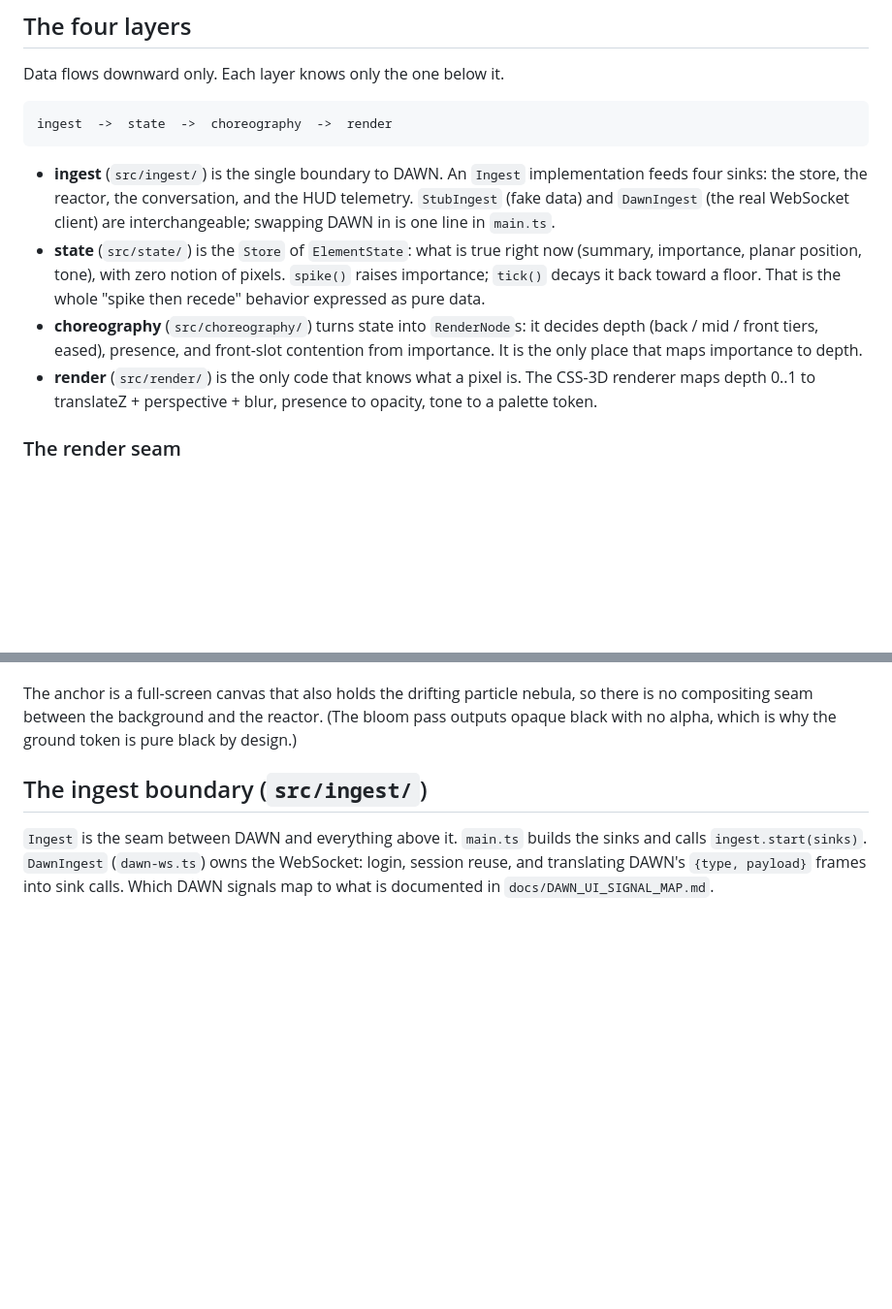
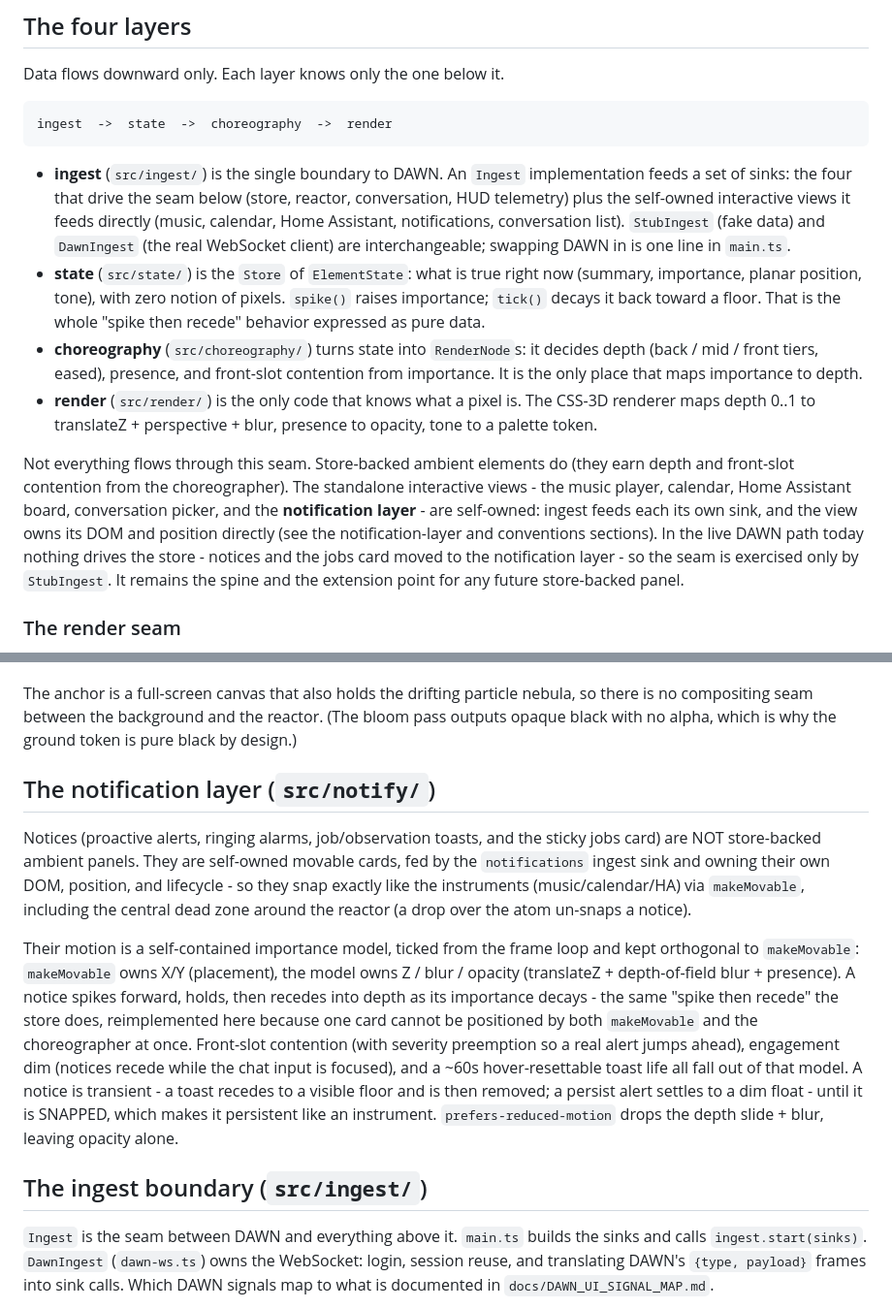
Before and after one commit to The-OASIS-Project/aurora, a Markdown page: ARCHITECTURE.md, 2 parts joined by grey strips. Shown at 97% size. Rendered like a GitHub page; blank space fills up the shorter version.

````diff
--- a/ARCHITECTURE.md
+++ b/ARCHITECTURE.md
@@ -30,9 +30,11 @@ ingest  ->  state  ->  choreography  ->  render
 ```
 
 - **ingest** (`src/ingest/`) is the single boundary to DAWN. An `Ingest` implementation
-  feeds four sinks: the store, the reactor, the conversation, and the HUD telemetry.
-  `StubIngest` (fake data) and `DawnIngest` (the real WebSocket client) are
-  interchangeable; swapping DAWN in is one line in `main.ts`.
+  feeds a set of sinks: the four that drive the seam below (store, reactor, conversation,
+  HUD telemetry) plus the self-owned interactive views it feeds directly (music, calendar,
+  Home Assistant, notifications, conversation list). `StubIngest` (fake data) and
+  `DawnIngest` (the real WebSocket client) are interchangeable; swapping DAWN in is one
+  line in `main.ts`.
 - **state** (`src/state/`) is the `Store` of `ElementState`: what is true right now
   (summary, importance, planar position, tone), with zero notion of pixels. `spike()`
   raises importance; `tick()` decays it back toward a floor. That is the whole "spike
@@ -43,6 +45,15 @@ ingest  ->  state  ->  choreography  ->  render
 - **render** (`src/render/`) is the only code that knows what a pixel is. The CSS-3D
   renderer maps depth 0..1 to translateZ + perspective + blur, presence to opacity,
   tone to a palette token.
+
+Not everything flows through this seam. Store-backed ambient elements do (they earn depth
+and front-slot contention from the choreographer). The standalone interactive views - the
+music player, calendar, Home Assistant board, conversation picker, and the **notification
+layer** - are self-owned: ingest feeds each its own sink, and the view owns its DOM and
+position directly (see the notification-layer and conventions sections). In the live DAWN
+path today nothing drives the store - notices and the jobs card moved to the notification
+layer - so the seam is exercised only by `StubIngest`. It remains the spine and the
+extension point for any future store-backed panel.
 
 ### The render seam
 
@@ -68,6 +79,26 @@ The anchor is a full-screen canvas that also holds the drifting particle nebula,
 there is no compositing seam between the background and the reactor. (The bloom pass
 outputs opaque black with no alpha, which is why the ground token is pure black by
 design.)
+
+## The notification layer (`src/notify/`)
+
+Notices (proactive alerts, ringing alarms, job/observation toasts, and the sticky jobs
+card) are NOT store-backed ambient panels. They are self-owned movable cards, fed by the
+`notifications` ingest sink and owning their own DOM, position, and lifecycle - so they
+snap exactly like the instruments (music/calendar/HA) via `makeMovable`, including the
+central dead zone around the reactor (a drop over the atom un-snaps a notice).
+
+Their motion is a self-contained importance model, ticked from the frame loop and kept
+orthogonal to `makeMovable`: `makeMovable` owns X/Y (placement), the model owns Z / blur /
+opacity (translateZ + depth-of-field blur + presence). A notice spikes forward, holds,
+then recedes into depth as its importance decays - the same "spike then recede" the store
+does, reimplemented here because one card cannot be positioned by both `makeMovable` and
+the choreographer at once. Front-slot contention (with severity preemption so a real alert
+jumps ahead), engagement dim (notices recede while the chat input is focused), and a ~60s
+hover-resettable toast life all fall out of that model. A notice is transient - a toast
+recedes to a visible floor and is then removed; a persist alert settles to a dim float -
+until it is SNAPPED, which makes it persistent like an instrument. `prefers-reduced-motion`
+drops the depth slide + blur, leaving opacity alone.
 
 ## The ingest boundary (`src/ingest/`)
 
````
Also changed, not shown: other parts of ARCHITECTURE.md (+20 -9 lines), CLAUDE.md (+25 -11 lines), docs/DAWN_UI_SIGNAL_MAP.md (+1 -1 lines).
